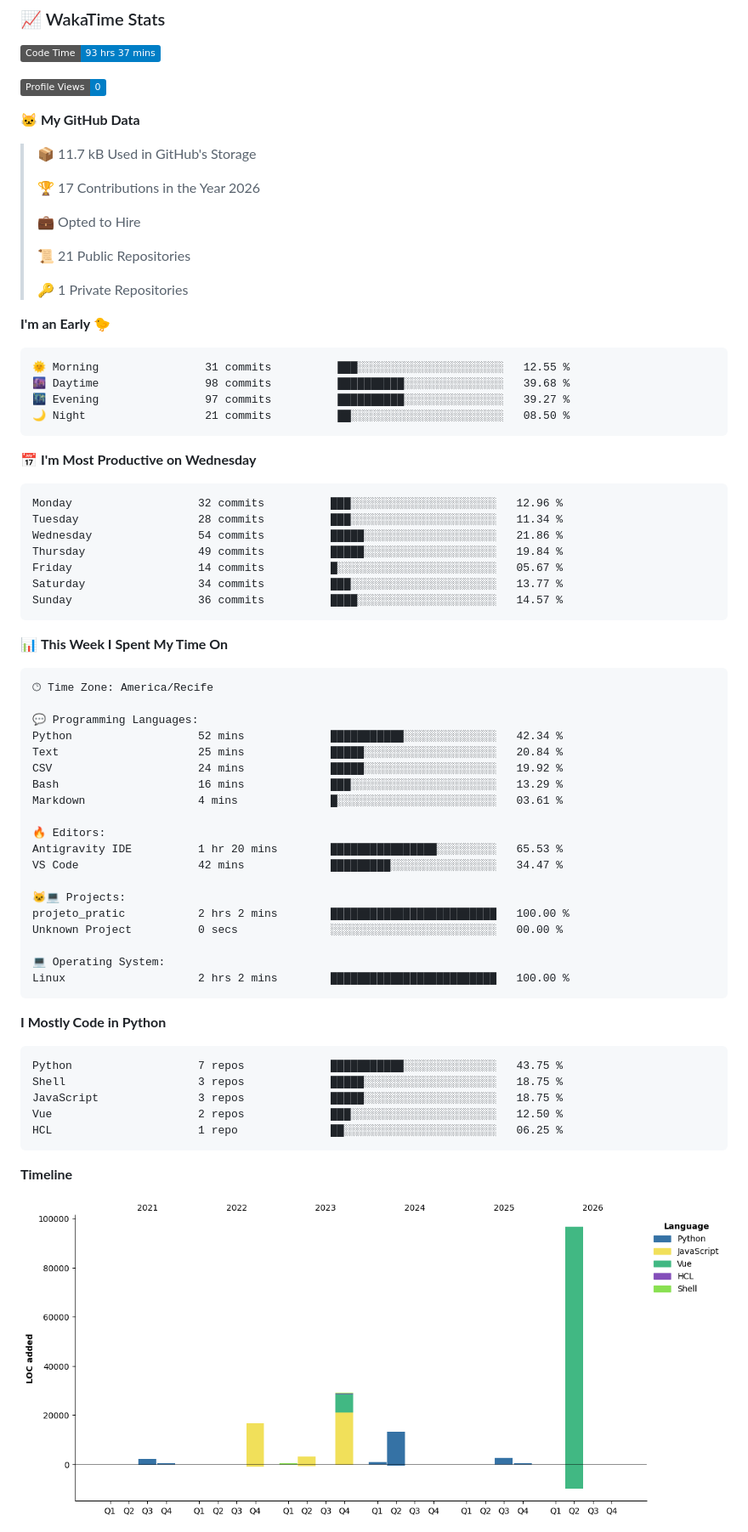
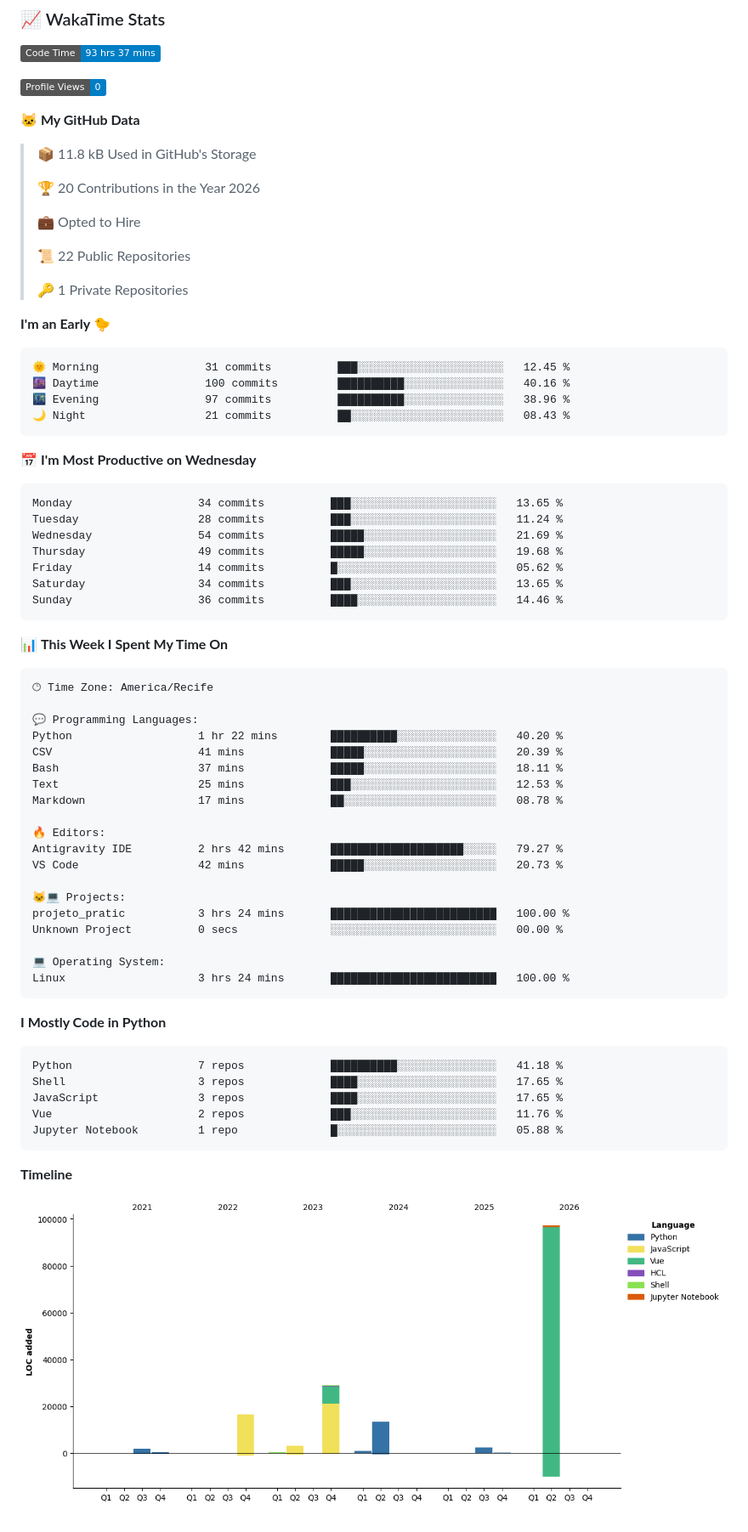
Before and after one commit to mr-reinaldo/mr-reinaldo, a Markdown page: README.md, the part around one of its changes. Shown at 85% size. Drawn GitHub-style; pictures changed too: assets/bar_graph.png; badges without logos.

Commit message:
Updated with Dev Metrics

````diff
--- a/README.md
+++ b/README.md
@@ -89,34 +89,34 @@
 
 **🐱 My GitHub Data**
 
-> 📦 11.7 kB Used in GitHub's Storage
+> 📦 11.8 kB Used in GitHub's Storage
  >
-> 🏆 17 Contributions in the Year 2026
+> 🏆 20 Contributions in the Year 2026
  >
 > 💼 Opted to Hire
  >
-> 📜 21 Public Repositories
+> 📜 22 Public Repositories
  >
 > 🔑 1 Private Repositories
  >
 **I'm an Early 🐤**
 
 ```text
-🌞 Morning                31 commits          ███░░░░░░░░░░░░░░░░░░░░░░   12.55 %
-🌆 Daytime                98 commits          ██████████░░░░░░░░░░░░░░░   39.68 %
-🌃 Evening                97 commits          ██████████░░░░░░░░░░░░░░░   39.27 %
-🌙 Night                  21 commits          ██░░░░░░░░░░░░░░░░░░░░░░░   08.50 %
+🌞 Morning                31 commits          ███░░░░░░░░░░░░░░░░░░░░░░   12.45 %
+🌆 Daytime                100 commits         ██████████░░░░░░░░░░░░░░░   40.16 %
+🌃 Evening                97 commits          ██████████░░░░░░░░░░░░░░░   38.96 %
+🌙 Night                  21 commits          ██░░░░░░░░░░░░░░░░░░░░░░░   08.43 %
 ```
 📅 **I'm Most Productive on Wednesday**
 
 ```text
-Monday                   32 commits          ███░░░░░░░░░░░░░░░░░░░░░░   12.96 %
-Tuesday                  28 commits          ███░░░░░░░░░░░░░░░░░░░░░░   11.34 %
-Wednesday                54 commits          █████░░░░░░░░░░░░░░░░░░░░   21.86 %
-Thursday                 49 commits          █████░░░░░░░░░░░░░░░░░░░░   19.84 %
-Friday                   14 commits          █░░░░░░░░░░░░░░░░░░░░░░░░   05.67 %
-Saturday                 34 commits          ███░░░░░░░░░░░░░░░░░░░░░░   13.77 %
-Sunday                   36 commits          ████░░░░░░░░░░░░░░░░░░░░░   14.57 %
+Monday                   34 commits          ███░░░░░░░░░░░░░░░░░░░░░░   13.65 %
+Tuesday                  28 commits          ███░░░░░░░░░░░░░░░░░░░░░░   11.24 %
+Wednesday                54 commits          █████░░░░░░░░░░░░░░░░░░░░   21.69 %
+Thursday                 49 commits          █████░░░░░░░░░░░░░░░░░░░░   19.68 %
+Friday                   14 commits          █░░░░░░░░░░░░░░░░░░░░░░░░   05.62 %
+Saturday                 34 commits          ███░░░░░░░░░░░░░░░░░░░░░░   13.65 %
+Sunday                   36 commits          ████░░░░░░░░░░░░░░░░░░░░░   14.46 %
 ```
 
 
@@ -126,32 +126,32 @@ Sunday                   36 commits          ████░░░░░░░
 🕑︎ Time Zone: America/Recife
 
 💬 Programming Languages:
-Python                   52 mins             ███████████░░░░░░░░░░░░░░   42.34 %
-Text                     25 mins             █████░░░░░░░░░░░░░░░░░░░░   20.84 %
-CSV                      24 mins             █████░░░░░░░░░░░░░░░░░░░░   19.92 %
-Bash                     16 mins             ███░░░░░░░░░░░░░░░░░░░░░░   13.29 %
-Markdown                 4 mins              █░░░░░░░░░░░░░░░░░░░░░░░░   03.61 %
+Python                   1 hr 22 mins        ██████████░░░░░░░░░░░░░░░   40.20 %
+CSV                      41 mins             █████░░░░░░░░░░░░░░░░░░░░   20.39 %
+Bash                     37 mins             █████░░░░░░░░░░░░░░░░░░░░   18.11 %
+Text                     25 mins             ███░░░░░░░░░░░░░░░░░░░░░░   12.53 %
+Markdown                 17 mins             ██░░░░░░░░░░░░░░░░░░░░░░░   08.78 %
 
 🔥 Editors:
-Antigravity IDE          1 hr 20 mins        ████████████████░░░░░░░░░   65.53 %
-VS Code                  42 mins             █████████░░░░░░░░░░░░░░░░   34.47 %
+Antigravity IDE          2 hrs 42 mins       ████████████████████░░░░░   79.27 %
+VS Code                  42 mins             █████░░░░░░░░░░░░░░░░░░░░   20.73 %
 
 🐱‍💻 Projects:
-projeto_pratic           2 hrs 2 mins        █████████████████████████   100.00 %
+projeto_pratic           3 hrs 24 mins       █████████████████████████   100.00 %
 Unknown Project          0 secs              ░░░░░░░░░░░░░░░░░░░░░░░░░   00.00 %
 
 💻 Operating System:
-Linux                    2 hrs 2 mins        █████████████████████████   100.00 %
+Linux                    3 hrs 24 mins       █████████████████████████   100.00 %
 ```
 
 **I Mostly Code in Python**
 
 ```text
-Python                   7 repos             ███████████░░░░░░░░░░░░░░   43.75 %
-Shell                    3 repos             █████░░░░░░░░░░░░░░░░░░░░   18.75 %
-JavaScript               3 repos             █████░░░░░░░░░░░░░░░░░░░░   18.75 %
-Vue                      2 repos             ███░░░░░░░░░░░░░░░░░░░░░░   12.50 %
-HCL                      1 repo              ██░░░░░░░░░░░░░░░░░░░░░░░   06.25 %
+Python                   7 repos             ██████████░░░░░░░░░░░░░░░   41.18 %
+Shell                    3 repos             ████░░░░░░░░░░░░░░░░░░░░░   17.65 %
+JavaScript               3 repos             ████░░░░░░░░░░░░░░░░░░░░░   17.65 %
+Vue                      2 repos             ███░░░░░░░░░░░░░░░░░░░░░░   11.76 %
+Jupyter Notebook         1 repo              █░░░░░░░░░░░░░░░░░░░░░░░░   05.88 %
 ```
 
 
````
Also changed, not shown: other parts of README.md (+1 -1 lines).
